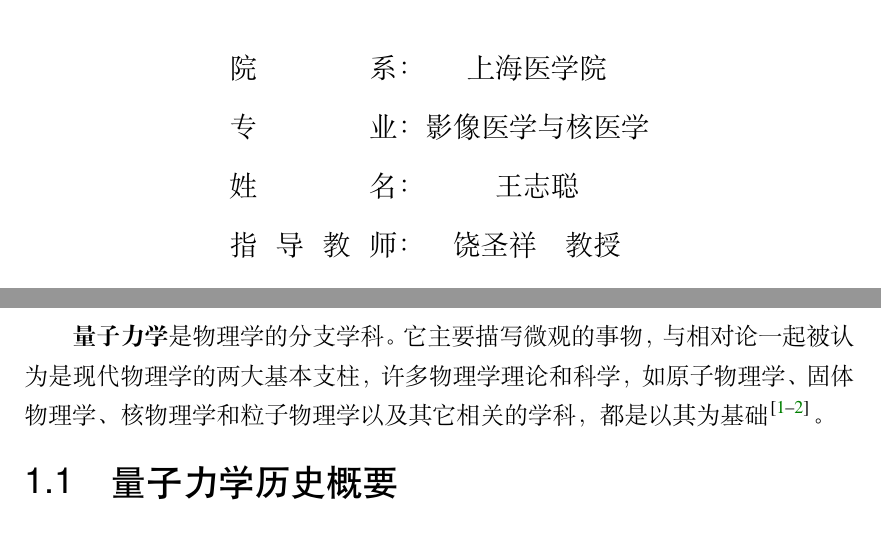
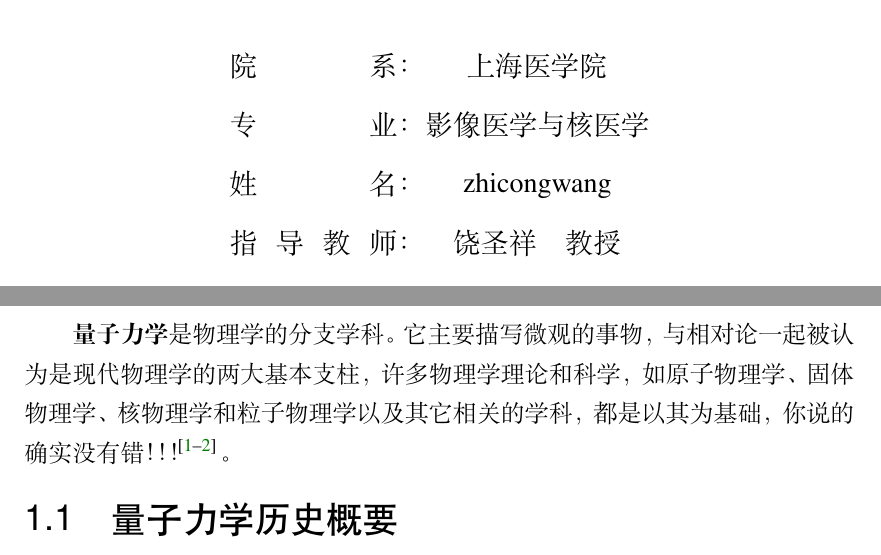
Before and after one commit to Zhicong-Wang/test1, a LaTeX thesis (fduthesis - LaTeX thesis template for Fudan University/main.tex): two parts of pages 1 and 13 of 25, joined at a grey line, cut so that both start at the same text. Compiled offline with XeLaTeX.

Commit message:
Add files via upload

```diff
--- a/fduthesis - LaTeX thesis template for Fudan University/main.tex
+++ b/fduthesis - LaTeX thesis template for Fudan University/main.tex
@@ -163,7 +163,7 @@
     title* = {Thesis Title},
     % 英文标题
     %
-    author = {王志聪},
+    author = {zhicongwang},
     % 作者姓名
     %
     % author* = {Your name},
@@ -296,7 +296,7 @@
 
 \strong{量子力学}是物理学的分支学科。它主要描写微观的事物，与相对论一起被认为是现代物理学的两大
 基本支柱，许多物理学理论和科学，如原子物理学、固体物理学、核物理学和粒子物理学以及其它相关的学科，
-都是以其为基础\cite{曾谨言2013量子力学,feynman2011feynman}。
+都是以其为基础，你说的确实没有错！！！\cite{曾谨言2013量子力学,feynman2011feynman}。
 
 \section{量子力学历史概要}
 
```
